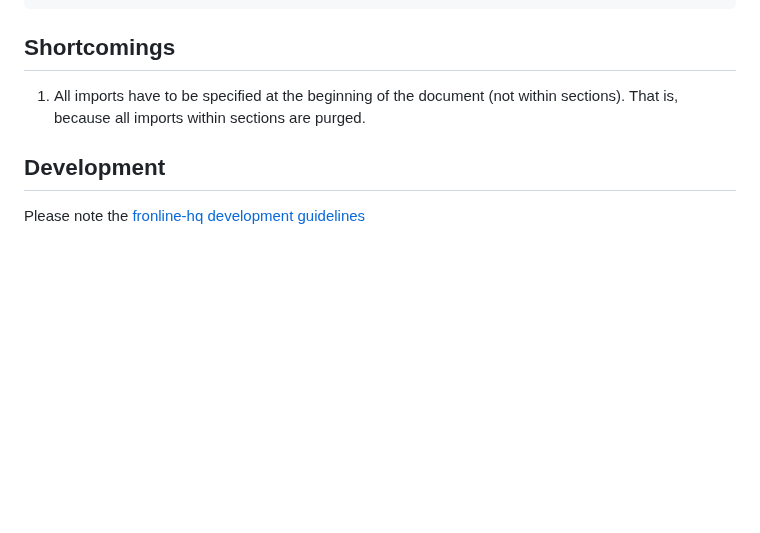
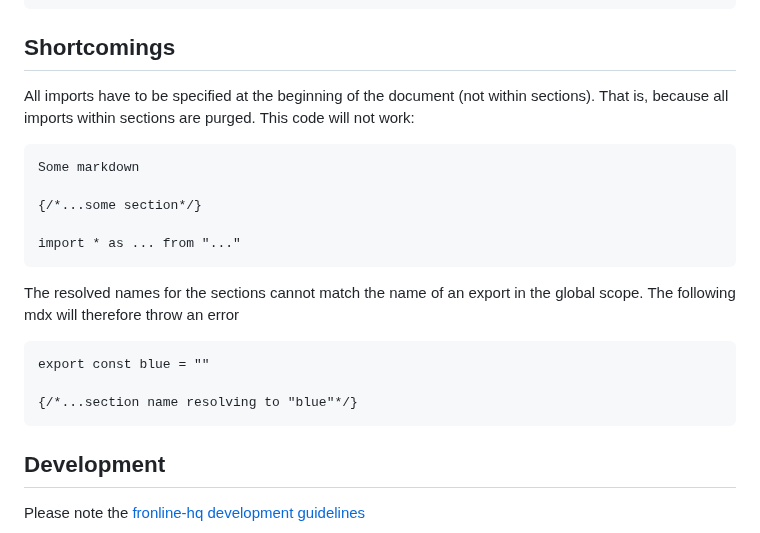
Before and after one commit to frontline-hq/recma-sections, a Markdown page: README.md, the part around the change. Rendered like a GitHub page; blank space fills up the shorter version.

Commit message:
Extend README

````diff
--- a/README.md
+++ b/README.md
@@ -142,7 +142,23 @@ VFile {
 
 ## Shortcomings
 
-1. All imports have to be specified at the beginning of the document (not within sections). That is, because all imports within sections are purged.
+All imports have to be specified at the beginning of the document (not within sections). That is, because all imports within sections are purged. This code will not work:
+
+```mdx
+Some markdown
+
+{/*...some section*/}
+
+import * as ... from "..."
+```
+
+The resolved names for the sections cannot match the name of an export in the global scope. The following mdx will therefore throw an error
+
+```mdx
+export const blue = ""
+
+{/*...section name resolving to "blue"*/}
+```
 
 ## Development
 
````
